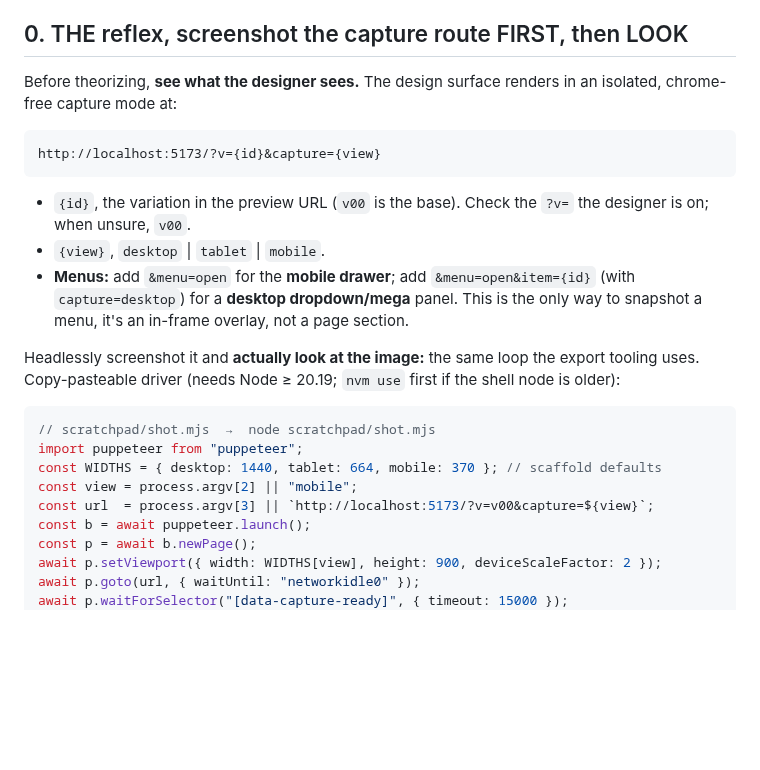
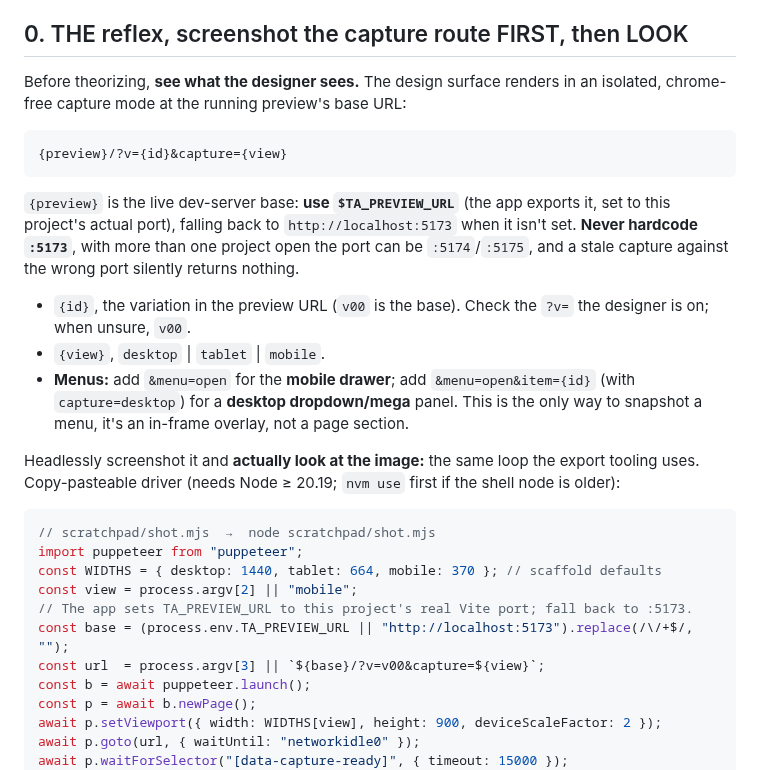
Before and after one commit to thinkany/vercel-design-template, a Markdown page: .claude/commands/diagnose.md, the part around the change. Drawn GitHub-style; blank space fills up the shorter version.

Commit message:
fix(design/diagnose): use $TA_PREVIEW_URL for the capture route, not hardcoded :5173
The diagnose "screenshot the capture route" script and the design.md dev-server check hardcoded http://localhost:5173. With more than one project open (or an orphaned Vite holding 5173) the real project runs on :5174+, so the agent captured a dead port and looped. The app already exports the true base as $TA_PREVIEW_URL; read that (falling back to :5173 outside the app) so every call uses the project's actual port.

Co-Authored-By: Claude Opus 4.8 <noreply@anthropic.com>

````diff
--- a/.claude/commands/diagnose.md
+++ b/.claude/commands/diagnose.md
@@ -11,11 +11,17 @@ fix it. This is the playbook.
 ## 0. THE reflex, screenshot the capture route FIRST, then LOOK
 
 Before theorizing, **see what the designer sees.** The design surface renders in
-an isolated, chrome-free capture mode at:
+an isolated, chrome-free capture mode at the running preview's base URL:
 
 ```
-http://localhost:5173/?v={id}&capture={view}
+{preview}/?v={id}&capture={view}
 ```
+
+`{preview}` is the live dev-server base: **use `$TA_PREVIEW_URL`** (the app exports
+it, set to this project's actual port), falling back to `http://localhost:5173`
+when it isn't set. **Never hardcode `:5173`**, with more than one project open the
+port can be `:5174`/`:5175`, and a stale capture against the wrong port silently
+returns nothing.
 
 - `{id}`, the variation in the preview URL (`v00` is the base). Check the `?v=`
   the designer is on; when unsure, `v00`.
@@ -34,7 +40,9 @@ the shell node is older):
 import puppeteer from "puppeteer";
 const WIDTHS = { desktop: 1440, tablet: 664, mobile: 370 }; // scaffold defaults
 const view = process.argv[2] || "mobile";
-const url  = process.argv[3] || `http://localhost:5173/?v=v00&capture=${view}`;
+// The app sets TA_PREVIEW_URL to this project's real Vite port; fall back to :5173.
+const base = (process.env.TA_PREVIEW_URL || "http://localhost:5173").replace(/\/+$/, "");
+const url  = process.argv[3] || `${base}/?v=v00&capture=${view}`;
 const b = await puppeteer.launch();
 const p = await b.newPage();
 await p.setViewport({ width: WIDTHS[view], height: 900, deviceScaleFactor: 2 });
````
Also changed, not shown: .claude/commands/design.md (+3 -2 lines).
